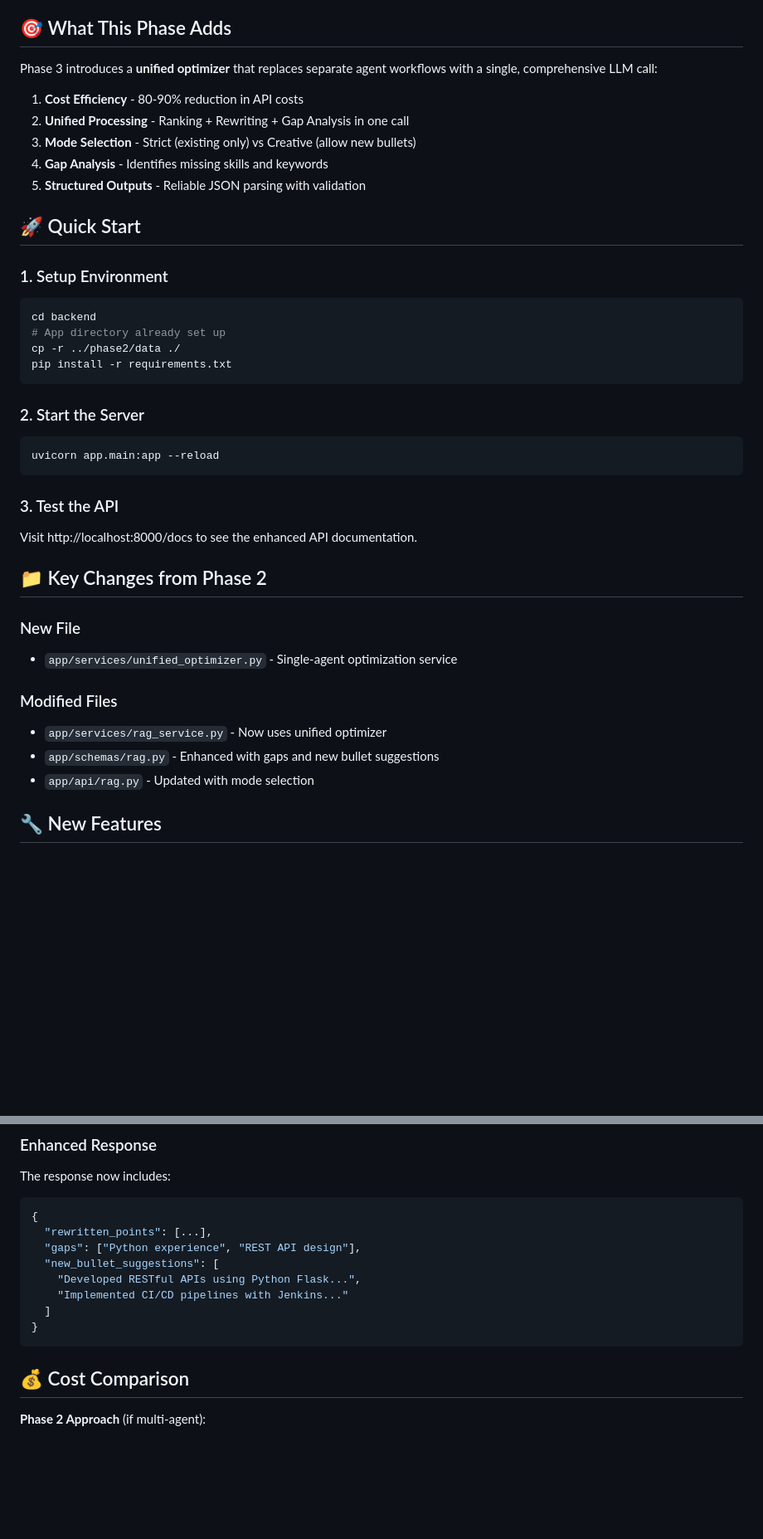
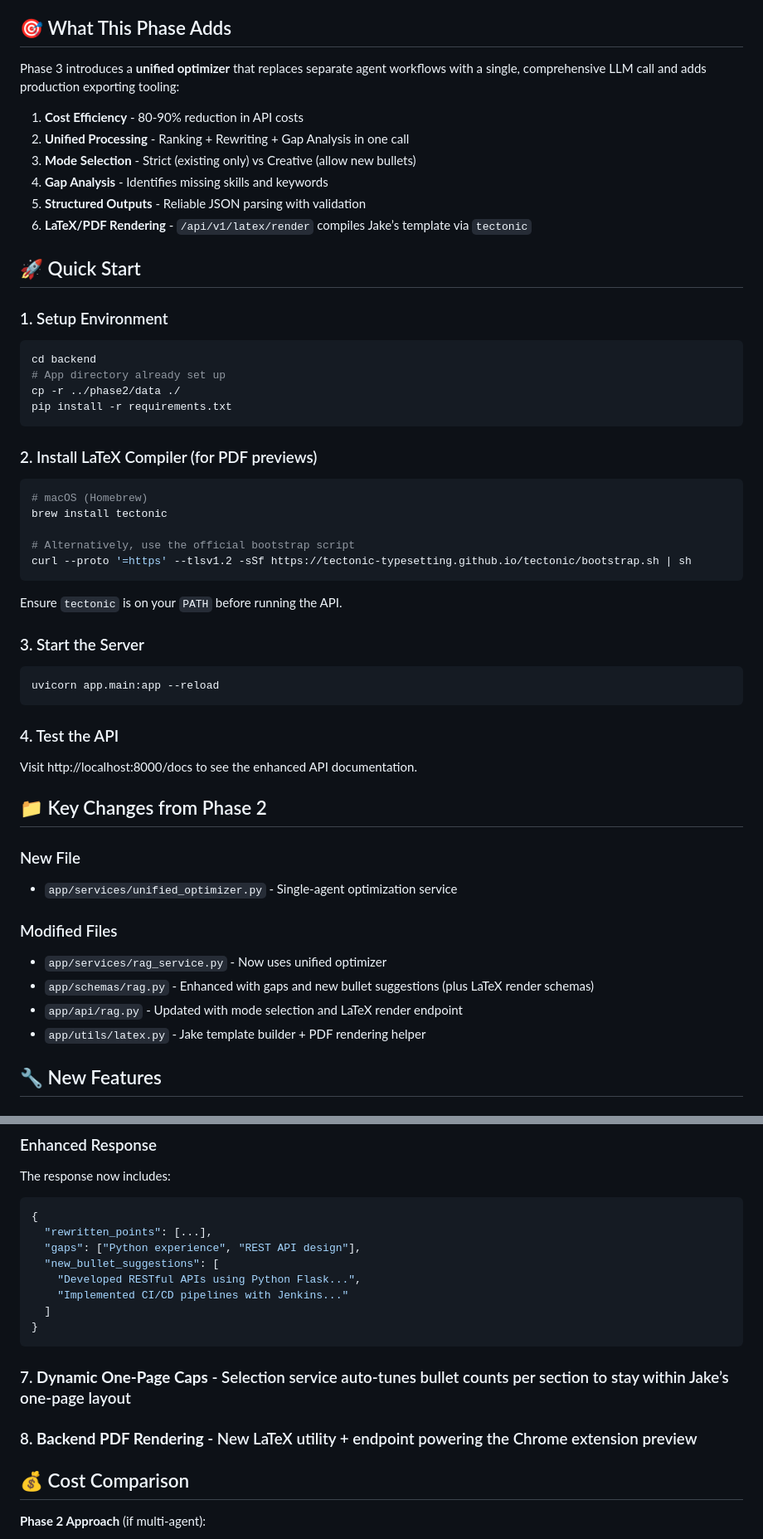
Before and after one commit to georgehtliu/Resumax, a Markdown page: backend/README.md, 2 parts joined by grey strips. Shown at 83% size. Drawn GitHub-style; blank space fills up the shorter version.

````diff
--- a/backend/README.md
+++ b/backend/README.md
@@ -4,13 +4,14 @@ A production-ready optimization system that consolidates multiple AI operations
 
 ## 🎯 What This Phase Adds
 
-Phase 3 introduces a **unified optimizer** that replaces separate agent workflows with a single, comprehensive LLM call:
+Phase 3 introduces a **unified optimizer** that replaces separate agent workflows with a single, comprehensive LLM call and adds production exporting tooling:
 
 1. **Cost Efficiency** - 80-90% reduction in API costs
 2. **Unified Processing** - Ranking + Rewriting + Gap Analysis in one call
 3. **Mode Selection** - Strict (existing only) vs Creative (allow new bullets)
 4. **Gap Analysis** - Identifies missing skills and keywords
 5. **Structured Outputs** - Reliable JSON parsing with validation
+6. **LaTeX/PDF Rendering** - `/api/v1/latex/render` compiles Jake’s template via `tectonic`
 
 ## 🚀 Quick Start
 
@@ -22,12 +23,23 @@ cp -r ../phase2/data ./
 pip install -r requirements.txt
 ```
 
-### 2. Start the Server
+### 2. Install LaTeX Compiler (for PDF previews)
+```bash
+# macOS (Homebrew)
+brew install tectonic
+
+# Alternatively, use the official bootstrap script
+curl --proto '=https' --tlsv1.2 -sSf https://tectonic-typesetting.github.io/tectonic/bootstrap.sh | sh
+```
+
+Ensure `tectonic` is on your `PATH` before running the API.
+
+### 3. Start the Server
 ```bash
 uvicorn app.main:app --reload
 ```
 
-### 3. Test the API
+### 4. Test the API
 Visit http://localhost:8000/docs to see the enhanced API documentation.
 
 ## 📁 Key Changes from Phase 2
@@ -37,8 +49,9 @@ Visit http://localhost:8000/docs to see the enhanced API documentation.
 
 ### Modified Files
 - `app/services/rag_service.py` - Now uses unified optimizer
-- `app/schemas/rag.py` - Enhanced with gaps and new bullet suggestions
-- `app/api/rag.py` - Updated with mode selection
+- `app/schemas/rag.py` - Enhanced with gaps and new bullet suggestions (plus LaTeX render schemas)
+- `app/api/rag.py` - Updated with mode selection and LaTeX render endpoint
+- `app/utils/latex.py` - Jake template builder + PDF rendering helper
 
 ## 🔧 New Features
 
@@ -81,6 +94,9 @@ The response now includes:
   ]
 }
 ```
+
+### 7. **Dynamic One-Page Caps** - Selection service auto-tunes bullet counts per section to stay within Jake’s one-page layout
+### 8. **Backend PDF Rendering** - New LaTeX utility + endpoint powering the Chrome extension preview
 
 ## 💰 Cost Comparison
 
````
Also changed, not shown: other parts of backend/README.md (+3 -0 lines), README.md (+18 -8 lines).
